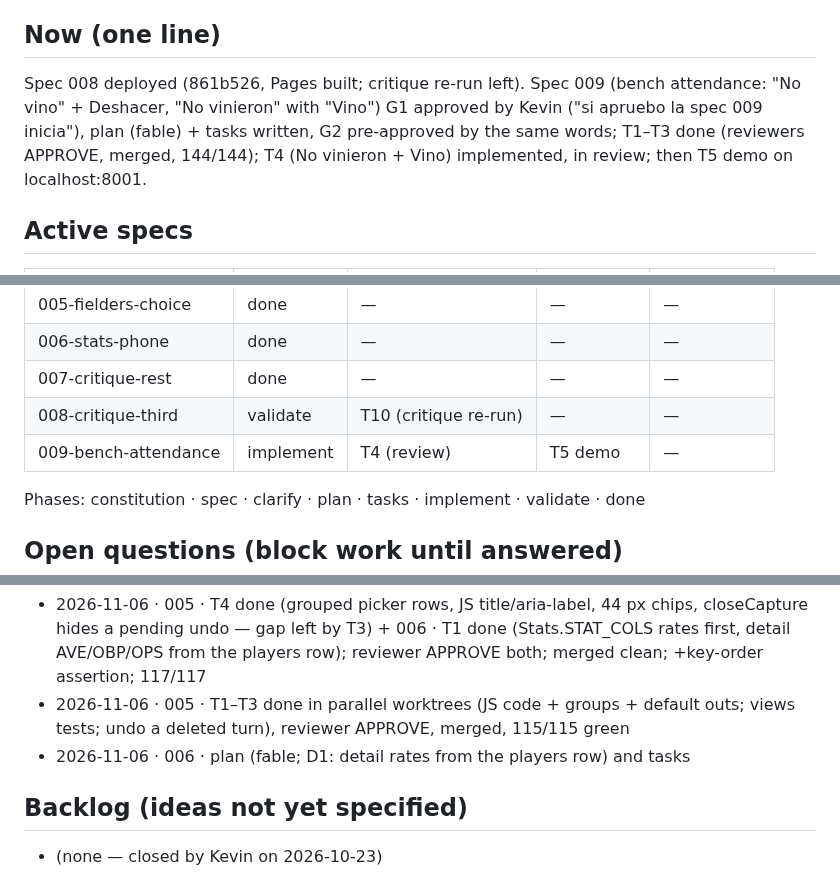
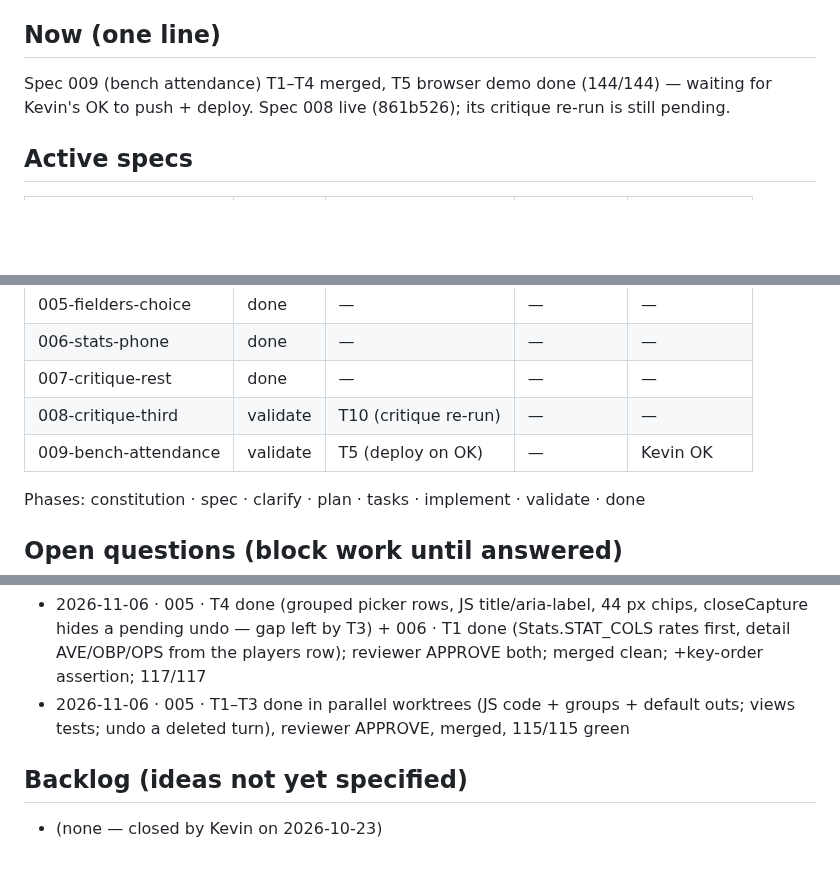
Before and after one commit to KevinPerez2701/softball-lineup, a Markdown page: STATUS.md, 3 parts joined by grey strips. Drawn GitHub-style; blank space fills up the shorter version.

Commit message:
docs(009): T5 browser demo done

```diff
--- a/STATUS.md
+++ b/STATUS.md
@@ -7,6 +7,6 @@ Last updated: 2026-11-06 15:00 UTC-4 by Claude
 
 ## Now (one line)
-Spec 008 deployed (861b526, Pages built; critique re-run left). Spec 009 (bench attendance: "No vino" + Deshacer, "No vinieron" with "Vino") G1 approved by Kevin ("si apruebo la spec 009 inicia"), plan (fable) + tasks written, G2 pre-approved by the same words; T1–T3 done (reviewers APPROVE, merged, 144/144); T4 (No vinieron + Vino) implemented, in review; then T5 demo on localhost:8001.
+Spec 009 (bench attendance) T1–T4 merged, T5 browser demo done (144/144) — waiting for Kevin's OK to push + deploy. Spec 008 live (861b526); its critique re-run is still pending.
 
 ## Active specs
 | Spec | Phase | Current task | Next task | Blocked by |
@@ -19,7 +19,7 @@ Spec 008 deployed (861b526, Pages built; critique re-run left). Spec 009 (bench
 | 006-stats-phone | done | — | — | — |
 | 007-critique-rest | done | — | — | — |
 | 008-critique-third | validate | T10 (critique re-run) | — | — |
-| 009-bench-attendance | implement | T4 (review) | T5 demo | — |
+| 009-bench-attendance | validate | T5 (deploy on OK) | — | Kevin OK |
 
 Phases: constitution · spec · clarify · plan · tasks · implement · validate · done
 
@@ -40,7 +41,6 @@ Phases: constitution · spec · clarify · plan · tasks · implement · validat
 - 2026-11-06 · 005+006 · Browser demo on localhost:8000 (Kevin signed in; 127.0.0.1 cannot sign in: the API key's referrer list blocks it): picker 4 labeled rows, JS title/aria-label, chips 44 px, JS → 1 out with "Más detalles" closed; delete → "Turno borrado · Deshacer" restores the turn and its numbering; a later change drops the undo; runner out delete/undo; close + reopen shows no stale notice; Jugadores in RF-1 order with Equipo and key; detail AVE/OBP/OPS between K and Turnos = table (.400/.500/1.400 for Kevin); at 360 px AVE/OBP/SLG visible on open. Fix found in the demo (D2): at 360×640 the picker scrolled and "Listo" sat below the fold → row labels moved to the left of each row (.pa-row); now 413 px, no scroll. Also found: the working lineup on localhost had lost its roster/field/order (saved game intact); reopened the saved game
 - 2026-11-06 · 005 · T4 done (grouped picker rows, JS title/aria-label, 44 px chips, closeCapture hides a pending undo — gap left by T3) + 006 · T1 done (Stats.STAT_COLS rates first, detail AVE/OBP/OPS from the players row); reviewer APPROVE both; merged clean; +key-order assertion; 117/117
 - 2026-11-06 · 005 · T1–T3 done in parallel worktrees (JS code + groups + default outs; views tests; undo a deleted turn), reviewer APPROVE, merged, 115/115 green
-- 2026-11-06 · 006 · plan (fable; D1: detail rates from the players row) and tasks
 
 ## Backlog (ideas not yet specified)
 - (none — closed by Kevin on 2026-10-23)
```
Also changed, not shown: other parts of STATUS.md (+2 -1 lines), specs/009-bench-attendance/tasks.md (+1 -0 lines).
